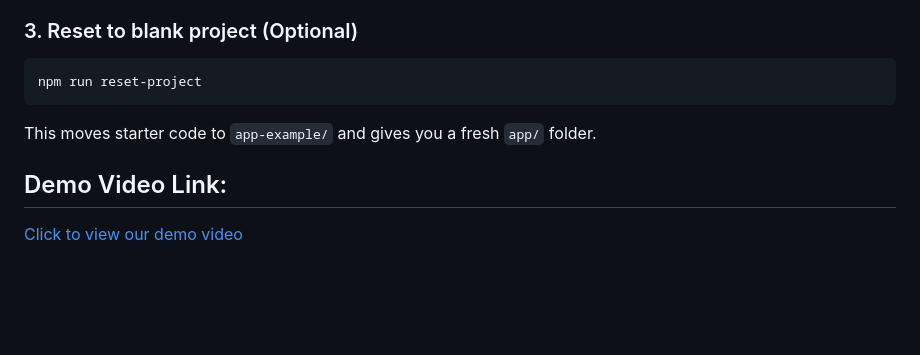
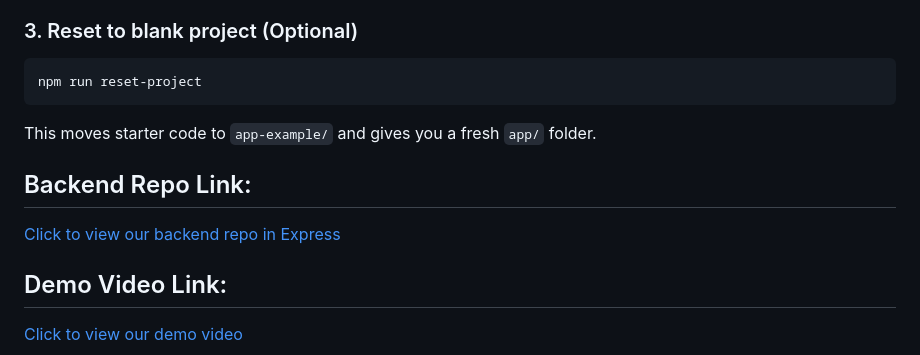
Before and after one commit to NabhanshuDash/TrailMyst, a Markdown page: README.md, the part around the change. Rendered like a GitHub page; blank space fills up the shorter version.

```diff
--- a/README.md
+++ b/README.md
@@ -89,6 +89,9 @@ npm run reset-project
 
 This moves starter code to `app-example/` and gives you a fresh `app/` folder.
 
+## Backend Repo Link:
+<a href="https://github.com/DHRUVRastogi-123/TrailMystBackend/">Click to view our backend repo in Express</a>
+
 ## Demo Video Link:
 <a href="https://youtube.com/shorts/LKYZj11LFe4">Click to view our demo video</a>
 
```
